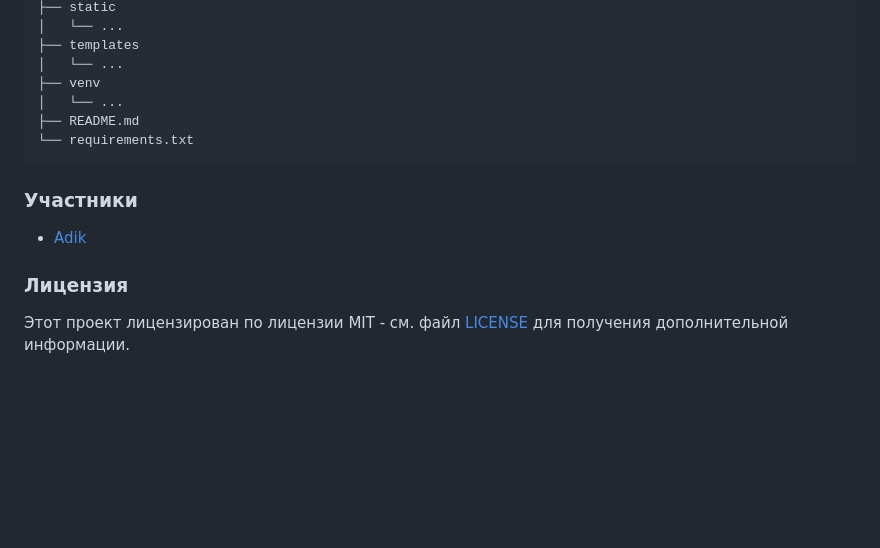
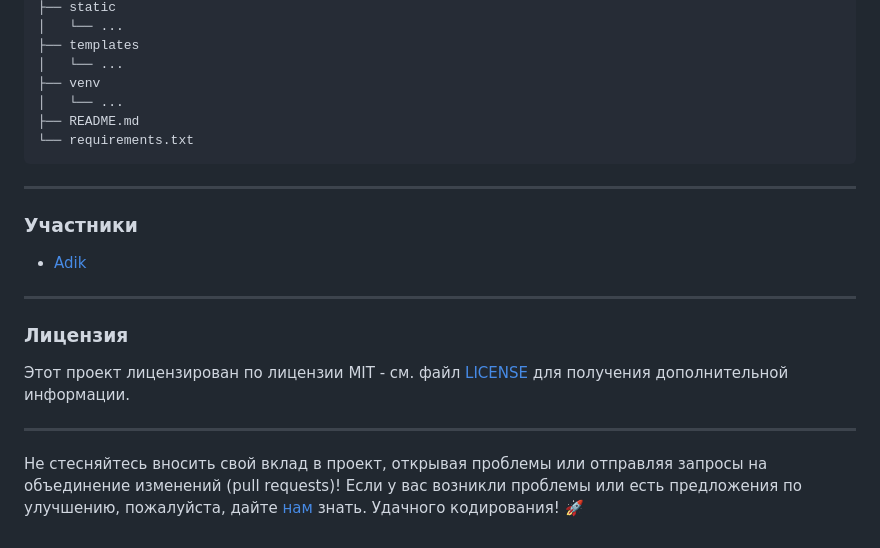
Before and after one commit to Adik8712/-Django-E-commerce-Store, a Markdown page: README.md, the part around the change. Rendered like a GitHub page; blank space fills up the shorter version.

````diff
--- a/README.md
+++ b/README.md
@@ -97,10 +97,18 @@
 └── requirements.txt
 ```
 
+---
+
 ### Участники
 
 - [Adik](https://github.com/Adik8712)
 
+---
+
 ### Лицензия
 
 Этот проект лицензирован по лицензии MIT - см. файл [LICENSE](LICENSE) для получения дополнительной информации.
+
+---
+
+Не стесняйтесь вносить свой вклад в проект, открывая проблемы или отправляя запросы на объединение изменений (pull requests)! Если у вас возникли проблемы или есть предложения по улучшению, пожалуйста, дайте [нам](https://t.me/AdikPy) знать. Удачного кодирования! 🚀
````
